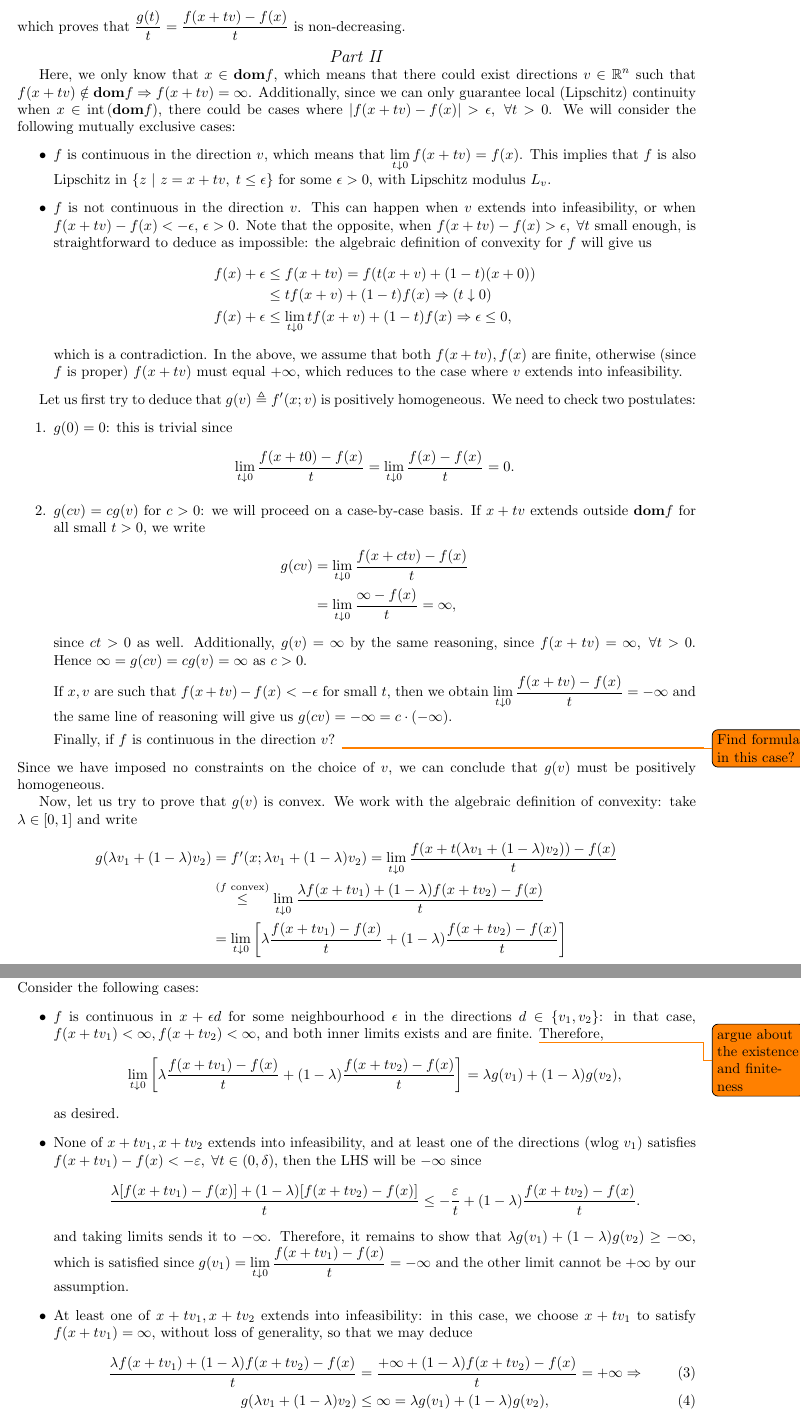
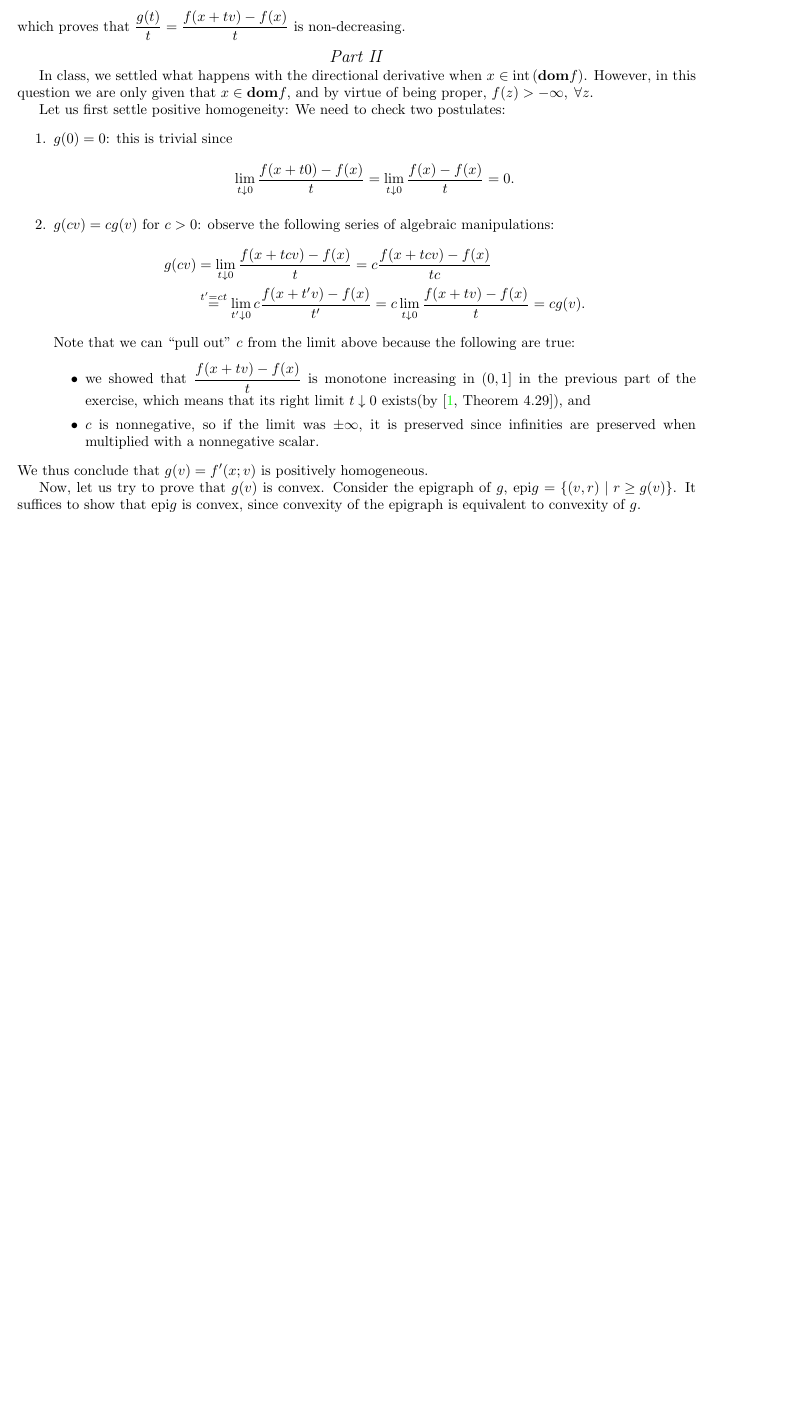
Before and after one commit to VHarisop/ORIE-7390-Notes, a LaTeX problem sheet (Homeworks/hw1.tex): two parts of pages 4 and 5 of 7 before the commit and part of page 4 of 6 after it, the two joined at a grey line, cut so that both start at the same text, the shorter picture padded with empty space. Compiled offline with pdfLaTeX.

Commit message:
Resolved positive homogeneity

```diff
--- a/Homeworks/hw1.tex
+++ b/Homeworks/hw1.tex
@@ -256,113 +256,41 @@
 	non-decreasing.
 
 	\ExePart
+    In class, we settled what happens with the directional derivative when
+    $x \in \intr{\dom f}$. However, in this question we are only given that
+    $x \in \dom f$, and by virtue of being proper, $f(z) > -\infty, \; \forall
+    z$.
 
-	Here, we only know that $x \in \dom f$, which means that there could exist
-	directions $v \in \Rbb^n$ such that $f(x + tv) \notin \dom f \Rightarrow
-	f(x + tv) = \infty$. Additionally, since we can only guarantee local
-	(Lipschitz) continuity when $x \in \intr{\dom f}$, there could be cases
-	where $\abs{f(x + tv) - f(x)} > \epsilon, \; \forall t > 0$. We will
-	consider the following mutually exclusive cases:
-	\begin{itemize}
-		\item $f$ is continuous in the direction $v$, which means that
-        $\lim_{t \dto 0} f(x + tv) = f(x)$. This implies that $f$ is also
-        Lipschitz in $\set{z \mmid z = x + tv, \; t \leq \epsilon}$ for some
-        $\epsilon > 0$, with Lipschitz modulus $L_v$.
-        \item $f$ is not continuous in the direction $v$. This can happen when
-        $v$ extends into infeasibility, or when $f(x + tv) - f(x) < -\epsilon$,
-        $\epsilon > 0$. Note that the opposite, when $f(x + tv) - f(x) >
-        \epsilon, \; \forall t$ small enough, is straightforward to deduce as
-	   impossible: the algebraic definition of convexity for $f$ will give us
-	   \begin{align*}
-		  f(x) + \epsilon &\leq f(x + tv) = f(t(x + v) + (1 - t)(x + 0)) \\
-			 &\leq t f(x + v) + (1 - t) f(x) \Rightarrow ( t \dto 0 ) \\
-		  f(x) + \epsilon &\leq \lim_{t \dto 0} t f(x + v) + (1 - t) f(x)
-		  \Rightarrow \epsilon \leq 0,
-	   \end{align*}
-	   which is a contradiction. In the above, we assume that both $f(x + tv),
-	   f(x)$ are finite, otherwise (since $f$ is proper) $f(x + tv)$ must equal
-	   $+\infty$, which reduces to the case where $v$ extends into
-	   infeasibility.
-    \end{itemize}
-
-	Let us first try to deduce that $g(v) \tdef f'(x; v)$ is positively
-	homogeneous. We need to check two postulates:
-	\begin{enumerate}
+    Let us first settle positive homogeneity:  We need to check two postulates:
+    \begin{enumerate}
 		\item $g(0) = 0$: this is trivial since
 			\[
 				\lim_{t \dto 0} \frac{f(x + t 0) - f(x)}{t} =
 				\lim_{t \dto 0} \frac{f(x) - f(x)}{t} = 0.
 			\]
-		\item $g(cv) = c g(v)$ for $c > 0$: we will proceed on a case-by-case basis. If $x
-			+ tv$ extends outside $\dom f$ for all small $t > 0$, we write
-			\begin{align*}
-				g(cv) &= \lim_{t \dto 0} \frac{f(x + c t v) - f(x)}{t} \\
-					  &= \lim_{t \dto 0} \frac{\infty - f(x)}{t} = \infty,
-			\end{align*}
-			since $c t > 0$ as well. Additionally, $g(v) = \infty$ by the same
-			reasoning, since $f(x + tv) = \infty, \; \forall t > 0$. Hence
-			$\infty = g(cv) = c g(v) = \infty$ as $c > 0$.
+		\item $g(cv) = c g(v)$ for $c > 0$: observe the following series of
+        algebraic manipulations:
+        \begin{align*}
+            g(cv) &= \lim_{t \dto 0} \frac{f(x + t cv) - f(x)}{t} =
+                c \frac{f(x + tcv) - f(x)}{t c} \\
+                & \overset{t' = ct}{=}
+                \lim_{t' \dto 0} c \frac{f(x + t'v) - f(x)}{t'} =
+                c \lim_{t \dto 0} \frac{f(x + tv) - f(x)}{t} = c g(v).
+        \end{align*}
+        Note that we can ``pull out'' $c$ from the limit above because the
+        following are true:
+        \begin{itemize}
+        \item we showed that $\frac{f(x+tv) - f(x)}{t}$ is monotone increasing
+        in $(0, 1]$ in the previous part of the exercise, which means that its
+        right limit $t \dto 0$ exists(by~\cite[Theorem 4.29]{Rudin76}), and
+        \item $c$ is nonnegative, so if the limit was $\pm \infty$, it is
+        preserved since infinities are preserved when multiplied with a
+        nonnegative scalar.
+        \end{itemize}
+	\end{enumerate}
+    We thus conclude that $g(v) = f'(x; v)$ is positively homogeneous.
 
-			If $x, v$ are such that $f(x + tv) - f(x) < -\epsilon$ for small
-			$t$, then we obtain $\lim_{t \dto 0} \frac{f(x + tv) - f(x)}{t} =
-			-\infty$ and the same line of reasoning will give us
-			\( g(cv) = -\infty = c \cdot (-\infty) \).
-
-			Finally, if $f$ is continuous in the direction $v$?
-            \todo{Find formula in this case?}
-	\end{enumerate}
-	Since we have imposed no constraints on the choice of $v$, we can conclude
-	that $g(v)$ must be positively homogeneous.
-
-	Now, let us try to prove that $g(v)$ is convex. We work with the algebraic
-	definition of convexity: take $\lambda \in [0, 1]$ and write
-	\begin{align*}
-		g(\lambda v_1 +( 1 - \lambda )v_2) &= f'(x; \lambda v_1 + (1 - \lambda)
-		v_2) = \lim_{t \dto 0} \frac{f(x + t (\lambda v_1 + (1 - \lambda)
-		v_2)) - f(x)}{t} \\
-            &\overset{(\text{$f$ convex})}{\leq} \lim_{t \dto 0}
-                \frac{\lambda f(x + t v_1) + (1 - \lambda) f(x + t v_2)
-                    - f(x)}{t} \\
-            &= \lim_{t \dto 0} \left[ \lambda \frac{f(x + t v_1) - f(x)}{t}
-             + (1 - \lambda) \frac{f(x + t v_2) - f(x)}{t} \right]
-	\end{align*}
-    Notice that the cases $\lambda = 0, \lambda = 1$ are trivial.
-    For $\lambda \in (0, 1)$, we would like to be able to interchange the order
-    of summation and limit. However, in general, the two limits might be $\pm
-    \infty$, which raises concerns. Consider the following cases:
-    \begin{itemize}
-    \item $f$ is continuous in $x + \epsilon d$ for some neighbourhood
-    $\epsilon$ in the directions $d \in \set{v_1, v_2}$: in that case, $f(x + t
-    v_1) < \infty, f(x + tv_2) < \infty$, and both inner limits exists and are
-    finite. \todo{argue about the existence and finiteness}
-    Therefore,
-    \[
-        \lim_{t \dto 0} \left[ \lambda \frac{f(x + tv_1) - f(x)}{t}
-        + (1 - \lambda )\frac{f(x + tv_2) - f(x)}{t}\right]
-        = \lambda g(v_1) + (1 - \lambda) g(v_2),
-    \]
-    as desired.
-    \item None of $x + tv_1, x + tv_2$ extends into infeasibility, and at least
-        one of the directions (wlog $v_1$) satisfies $f(x + tv_1) - f(x) <
-        -\varepsilon, \; \forall t \in (0, \delta)$, then the LHS will be
-        $-\infty$ since
-        \[
-            \frac{\lambda [f(x + tv_1) - f(x)] + (1 - \lambda) [
-                f(x + tv_2) - f(x)]}{t} \leq
-            -\frac{\varepsilon}{t} + (1 - \lambda) \frac{f(x + tv_2) - f(x)}{t}.
-        \]
-        and taking limits sends it to $-\infty$. Therefore, it remains to show
-        that $\lambda g(v_1) + (1 - \lambda) g(v_2) \geq -\infty$, which is
-        satisfied since $g(v_1) = \lim_{t \dto 0} \frac{f(x + tv_1) - f(x)}{t}
-            = -\infty$ and the other limit cannot be $+\infty$ by our
-            assumption.
-    \item At least one of $x + tv_1, x + tv_2$ extends into infeasibility: in
-        this case, we choose $x + tv_1$ to satisfy $f(x + tv_1) = \infty$,
-        without loss of generality, so that we may deduce
-        \begin{align}
-            \frac{\lambda f(x + tv_1) + (1 - \lambda) f(x + tv_2) - f(x)}{t} &=
-            \frac{+\infty + (1 - \lambda) f(x + tv_2) - f(x)}{t} = +\infty
-            \Rightarrow \\
-            g(\lambda v_1 + (1 - \lambda) v_2) &\leq \infty =
-                \lambda g(v_1) + (1 - \lambda) g(v_2),
-        \end{align}
+    Now, let us try to prove that $g(v)$ is convex. Consider the epigraph of
+    $g$, $\mathrm{epi} g = \set{(v, r) \mmid r \geq g(v)}$. It suffices to show
+    that $\mathrm{epi} g$ is convex, since convexity of the epigraph is
+    equivalent to convexity of $g$.
```
Also changed, not shown: Homeworks/references.bib (added, +9 -0 lines), Homeworks/hw1.tex (9 more changed lines).
